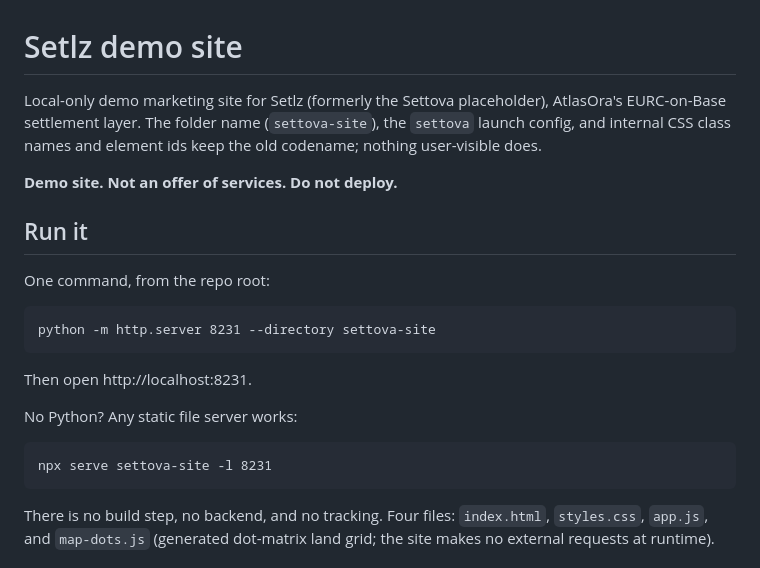
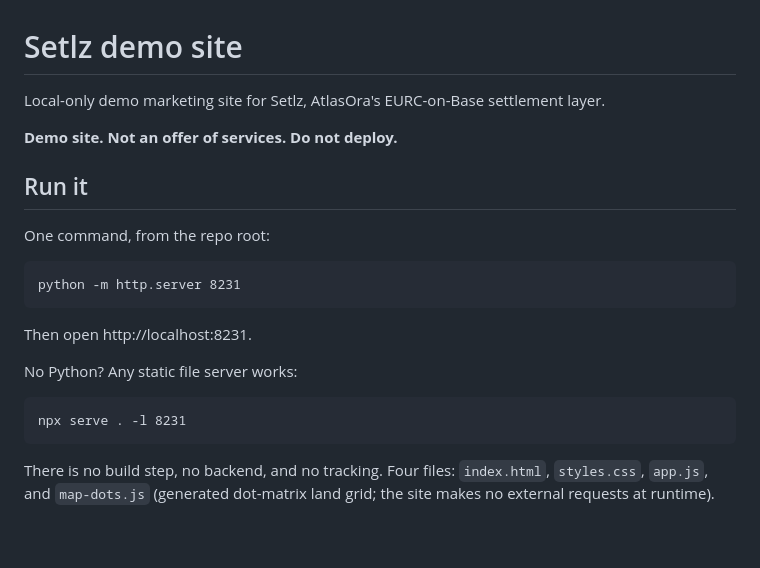
Before and after one commit to Setlz/setlz-site, a Markdown page: README.md, the part around the change. Drawn GitHub-style; blank space fills up the shorter version.

Commit message:
Remove settova codename references from README

````diff
--- a/README.md
+++ b/README.md
@@ -1,6 +1,6 @@
 # Setlz demo site
 
-Local-only demo marketing site for Setlz (formerly the Settova placeholder), AtlasOra's EURC-on-Base settlement layer. The folder name (`settova-site`), the `settova` launch config, and internal CSS class names and element ids keep the old codename; nothing user-visible does.
+Local-only demo marketing site for Setlz, AtlasOra's EURC-on-Base settlement layer.
 
 **Demo site. Not an offer of services. Do not deploy.**
 
@@ -9,7 +9,7 @@ Local-only demo marketing site for Setlz (formerly the Settova placeholder), Atl
 One command, from the repo root:
 
 ```
-python -m http.server 8231 --directory settova-site
+python -m http.server 8231
 ```
 
 Then open http://localhost:8231.
@@ -17,7 +17,7 @@ Then open http://localhost:8231.
 No Python? Any static file server works:
 
 ```
-npx serve settova-site -l 8231
+npx serve . -l 8231
 ```
 
 There is no build step, no backend, and no tracking. Four files: `index.html`, `styles.css`, `app.js`, and `map-dots.js` (generated dot-matrix land grid; the site makes no external requests at runtime).
````
